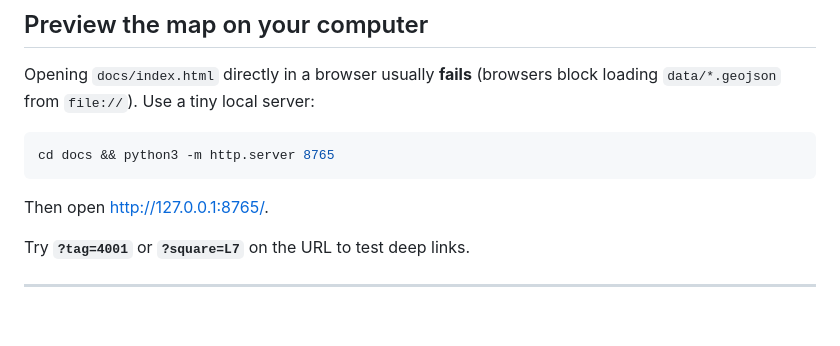
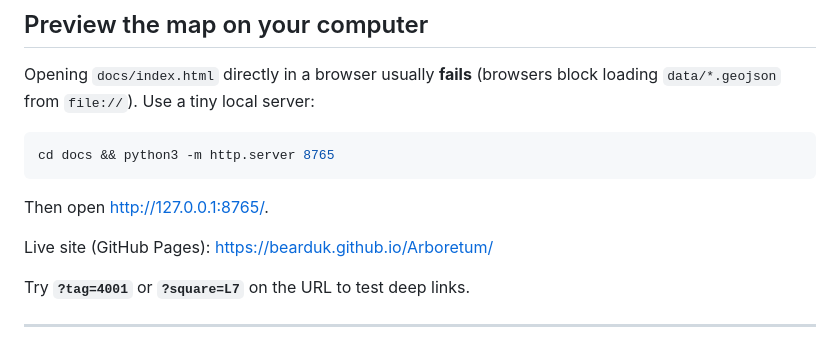
Before and after one commit to bearduk/Arboretum, a Markdown page: README.md, the part around the change. Rendered like a GitHub page; blank space fills up the shorter version.

Commit message:
Add GitHub Pages URL to README
Include the live Pages link in the local preview section so maintainers can quickly access the deployed map.

Made-with: Cursor

````diff
--- a/README.md
+++ b/README.md
@@ -52,6 +52,8 @@ cd docs && python3 -m http.server 8765
 ```
 
 Then open [http://127.0.0.1:8765/](http://127.0.0.1:8765/).
+
+Live site (GitHub Pages): [https://bearduk.github.io/Arboretum/](https://bearduk.github.io/Arboretum/)
 
 Try **`?tag=4001`** or **`?square=L7`** on the URL to test deep links.
 
````
